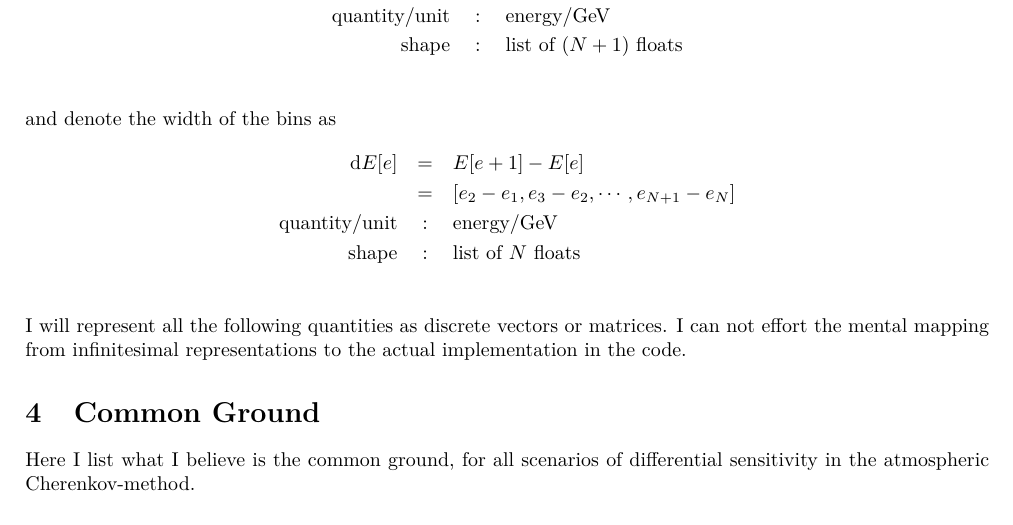
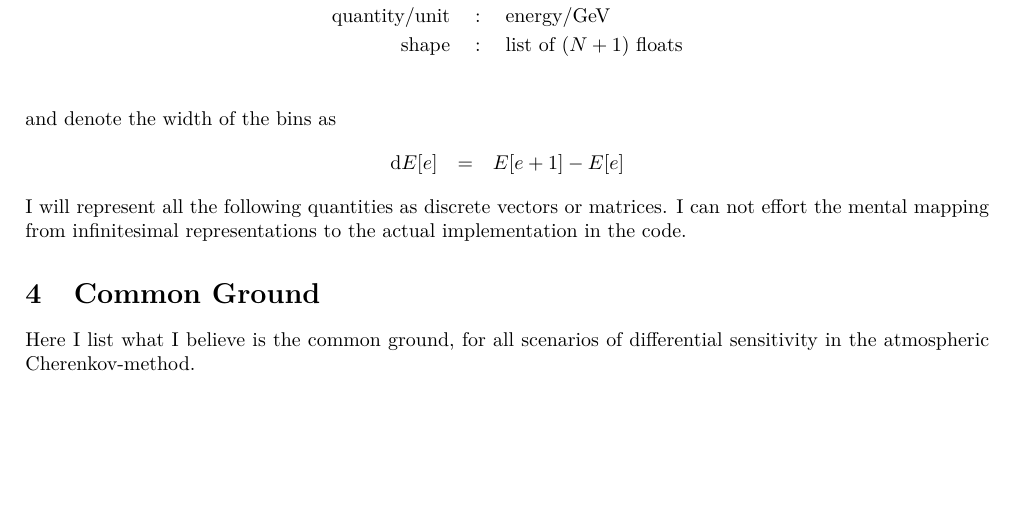
Before and after one commit to cherenkov-plenoscope/flux_sensitivity, a LaTeX document (report/report.tex): part of page 2 of 7, cut so that both start at the same text, the shorter picture padded with empty space. Compiled offline with pdfLaTeX.

Commit message:
not too many details

```diff
--- a/report/report.tex
+++ b/report/report.tex
@@ -106,11 +106,7 @@
         and denote the width of the bins as
         %
         \begin{eqnarray*}
-            \text{d}E[e] &=& E[e+1] - E[e]\\
-            &=& [e_2-e_1, e_3-e_2, \cdots, e_{N+1}-e_N]\\
-            \text{quantity}/\text{unit} &:& \text{energy} / \text{GeV}\\
-            \text{shape} &:& \text{list of}\,\,N\,\,\text{floats}\\
-            %\text{code} &:& \verb|energy_bin_width_GeV|
+            \text{d}E[e] &=& E[e+1] - E[e]
         \end{eqnarray*}
         %
         I will represent all the following quantities as discrete vectors or matrices.
```
